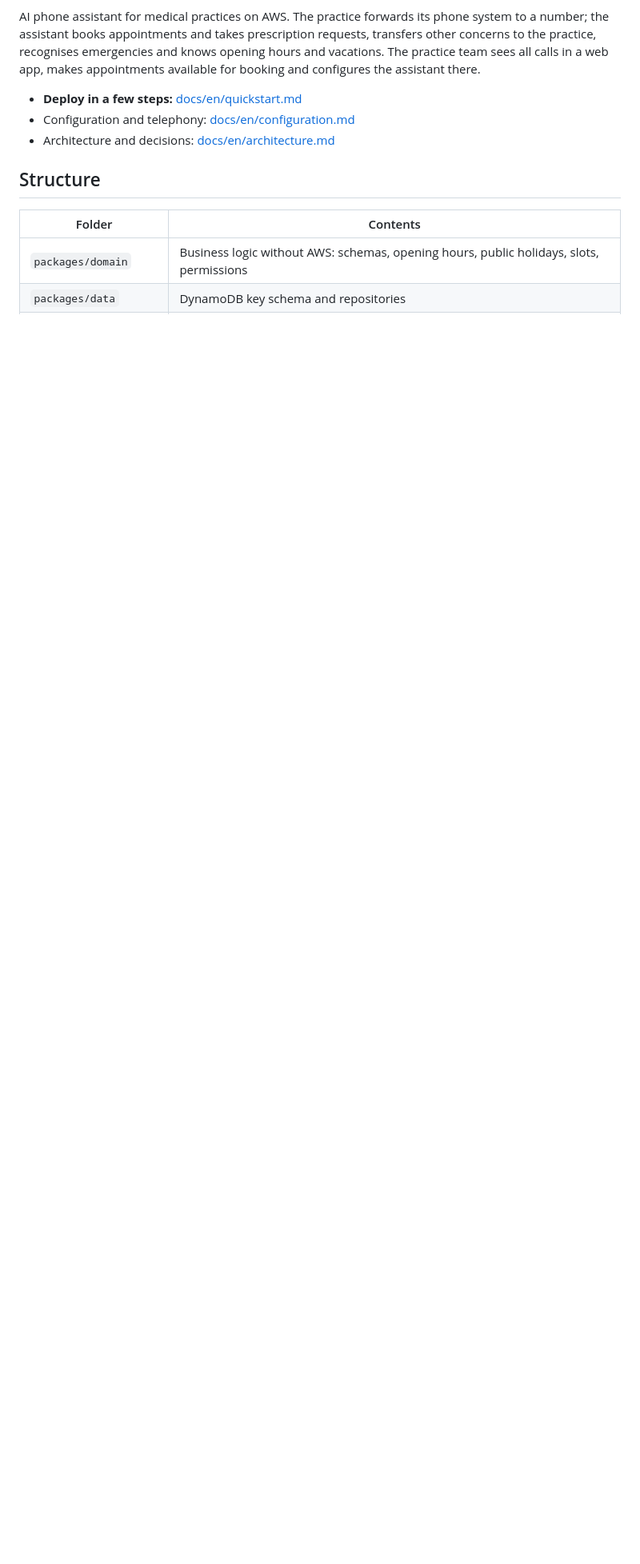
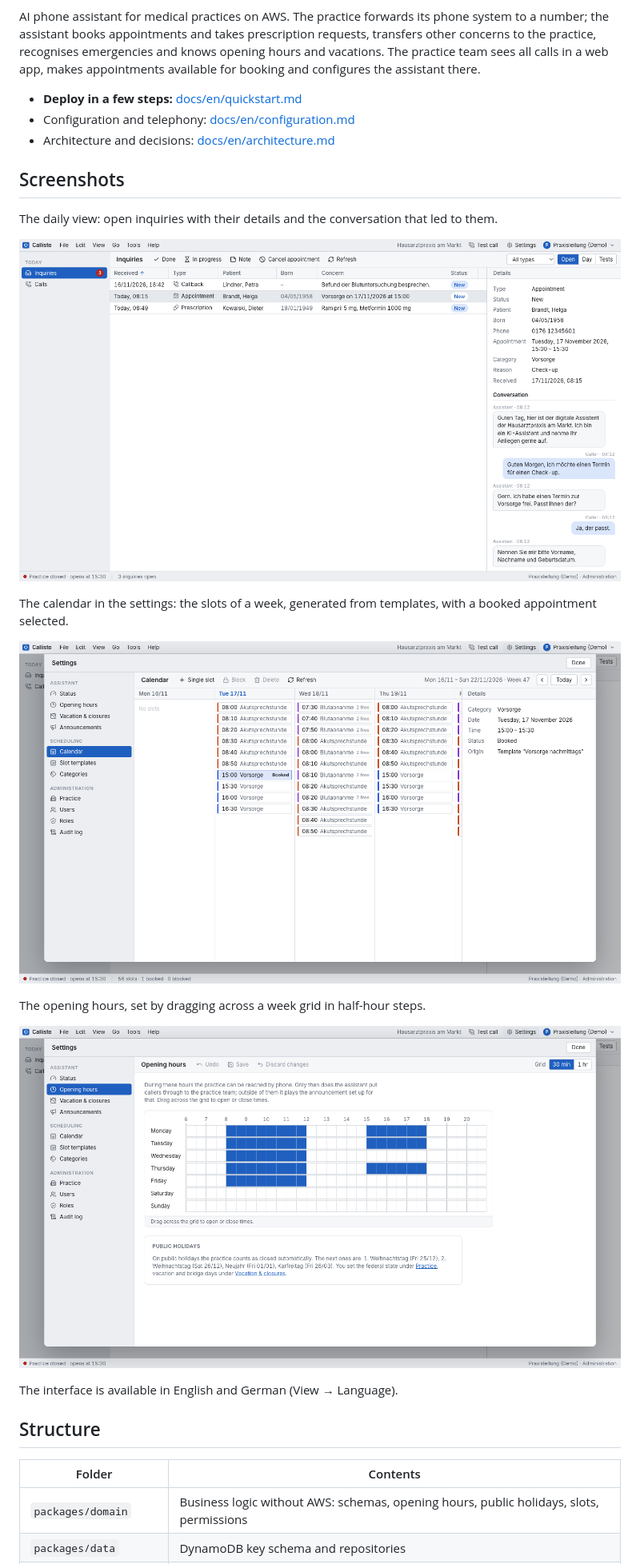
Before and after one commit to DeEskalator/Callisto, a Markdown page: README.md, the part around the change. Shown at 80% size. Rendered like a GitHub page; pictures changed too: docs/screenshots/en/calendar.png (added), docs/screenshots/en/inquiries.png (added), docs/screenshots/en/opening-hours.png (added); blank space fills up the shorter version.

```diff
--- a/README.md
+++ b/README.md
@@ -7,6 +7,22 @@ AI phone assistant for medical practices on AWS. The practice forwards its phone
 - **Deploy in a few steps:** [docs/en/quickstart.md](docs/en/quickstart.md)
 - Configuration and telephony: [docs/en/configuration.md](docs/en/configuration.md)
 - Architecture and decisions: [docs/en/architecture.md](docs/en/architecture.md)
+
+## Screenshots
+
+The daily view: open inquiries with their details and the conversation that led to them.
+
+![Inquiries with details and conversation](docs/screenshots/en/inquiries.png)
+
+The calendar in the settings: the slots of a week, generated from templates, with a booked appointment selected.
+
+![Calendar week with slots](docs/screenshots/en/calendar.png)
+
+The opening hours, set by dragging across a week grid in half-hour steps.
+
+![Opening hours grid](docs/screenshots/en/opening-hours.png)
+
+The interface is available in English and German (View → Language).
 
 ## Structure
 
```
Also changed, not shown: README.de.md (+16 -0 lines), docs/screenshots/de/anliegen.png (added), docs/screenshots/de/kalender.png (added), docs/screenshots/de/sprechzeiten.png (added).
